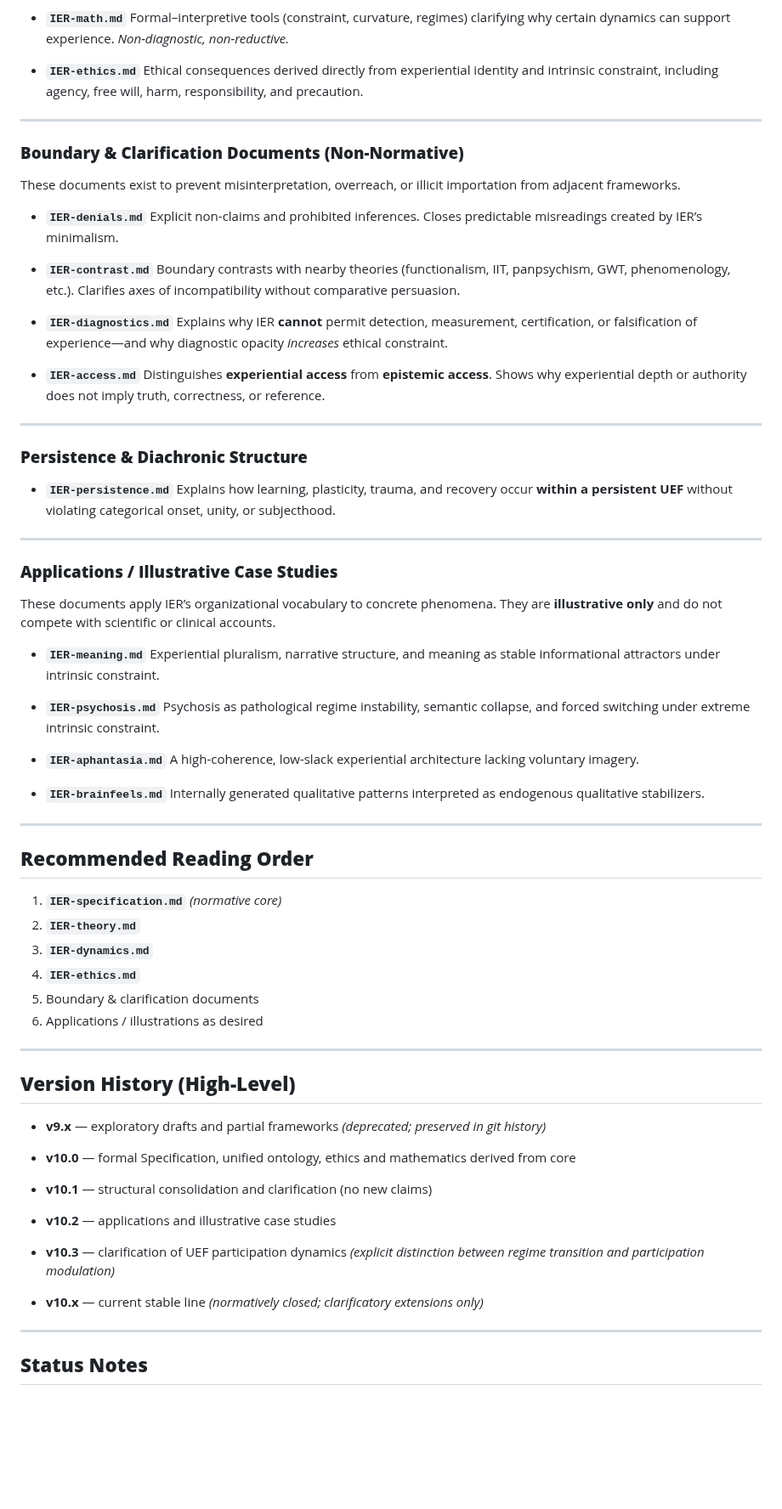
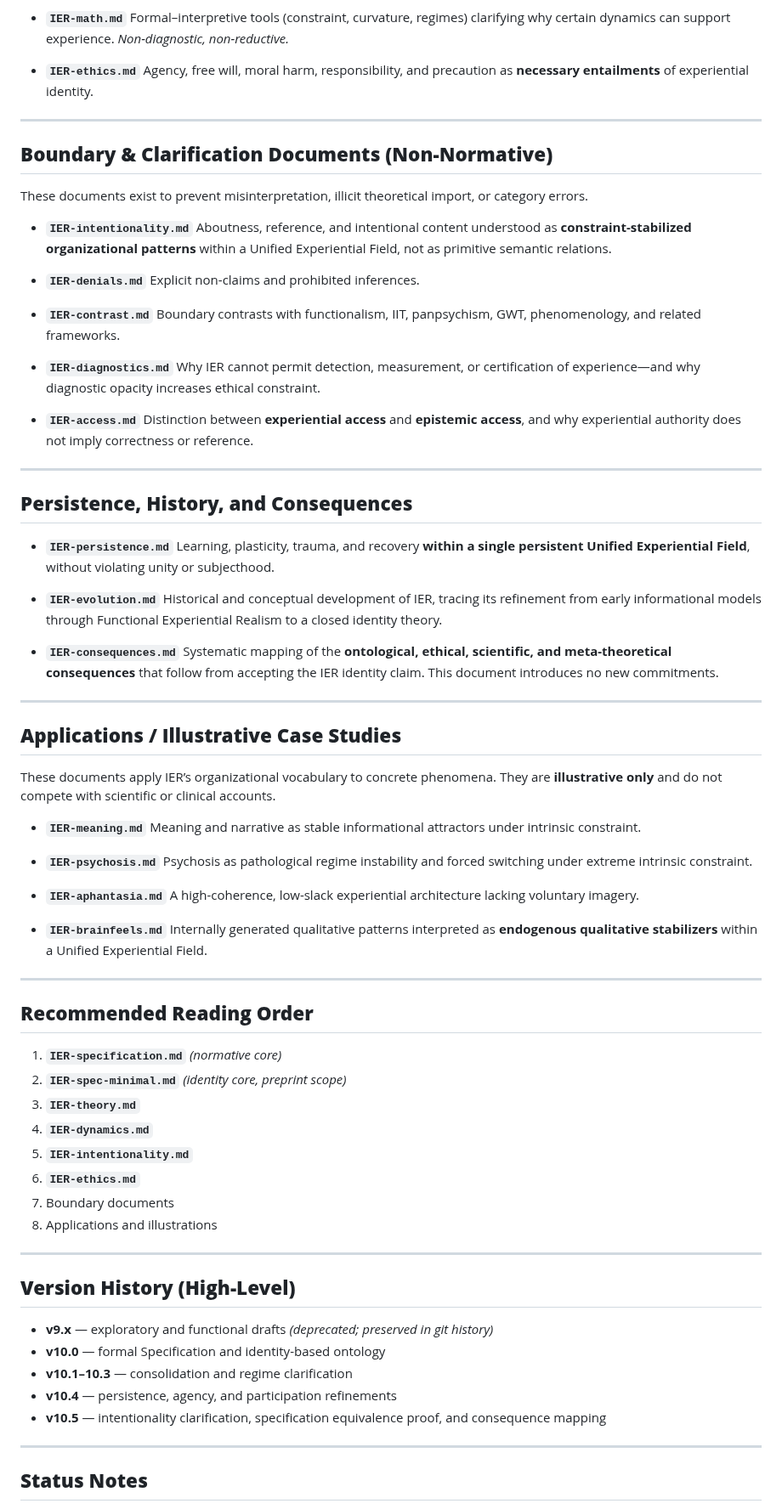
Before and after one commit to mlehotay/ier, a Markdown page: IER/README.md, the part around one of its changes. Shown at 85% size. Rendered like a GitHub page; blank space fills up the shorter version.

```diff
--- a/IER/README.md
+++ b/IER/README.md
@@ -85,84 +98,84 @@ These documents unpack the Specification without adding primitives, diagnostics,
   *Non-diagnostic, non-reductive.*
 
 * **`IER-ethics.md`**
-  Ethical consequences derived directly from experiential identity and intrinsic constraint, including agency, free will, harm, responsibility, and precaution.
+  Agency, free will, moral harm, responsibility, and precaution as **necessary entailments** of experiential identity.
 
 ---
 
-### **Boundary & Clarification Documents (Non-Normative)**
+## **Boundary & Clarification Documents (Non-Normative)**
 
-These documents exist to prevent misinterpretation, overreach, or illicit importation from adjacent frameworks.
+These documents exist to prevent misinterpretation, illicit theoretical import, or category errors.
+
+* **`IER-intentionality.md`**
+  Aboutness, reference, and intentional content understood as **constraint-stabilized organizational patterns** within a Unified Experiential Field, not as primitive semantic relations.
 
 * **`IER-denials.md`**
   Explicit non-claims and prohibited inferences.
-  Closes predictable misreadings created by IER’s minimalism.
 
 * **`IER-contrast.md`**
-  Boundary contrasts with nearby theories (functionalism, IIT, panpsychism, GWT, phenomenology, etc.).
-  Clarifies axes of incompatibility without comparative persuasion.
+  Boundary contrasts with functionalism, IIT, panpsychism, GWT, phenomenology, and related frameworks.
 
 * **`IER-diagnostics.md`**
-  Explains why IER **cannot** permit detection, measurement, certification, or falsification of experience—and why diagnostic opacity *increases* ethical constraint.
+  Why IER cannot permit detection, measurement, or certification of experience—and why diagnostic opacity increases ethical constraint.
 
 * **`IER-access.md`**
-  Distinguishes **experiential access** from **epistemic access**.
-  Shows why experiential depth or authority does not imply truth, correctness, or reference.
+  Distinction between **experiential access** and **epistemic access**, and why experiential authority does not imply correctness or reference.
 
 ---
 
-### **Persistence & Diachronic Structure**
+## **Persistence, History, and Consequences**
 
 * **`IER-persistence.md`**
-  Explains how learning, plasticity, trauma, and recovery occur **within a persistent UEF** without violating categorical onset, unity, or subjecthood.
+  Learning, plasticity, trauma, and recovery **within a single persistent Unified Experiential Field**, without violating unity or subjecthood.
+
+* **`IER-evolution.md`**
+  Historical and conceptual development of IER, tracing its refinement from early informational models through Functional Experiential Realism to a closed identity theory.
+
+* **`IER-consequences.md`**
+  Systematic mapping of the **ontological, ethical, scientific, and meta-theoretical consequences** that follow from accepting the IER identity claim.
+  This document introduces no new commitments.
 
 ---
 
-### **Applications / Illustrative Case Studies**
+## **Applications / Illustrative Case Studies**
 
 These documents apply IER’s organizational vocabulary to concrete phenomena.
 They are **illustrative only** and do not compete with scientific or clinical accounts.
 
 * **`IER-meaning.md`**
-  Experiential pluralism, narrative structure, and meaning as stable informational attractors under intrinsic constraint.
+  Meaning and narrative as stable informational attractors under intrinsic constraint.
 
 * **`IER-psychosis.md`**
-  Psychosis as pathological regime instability, semantic collapse, and forced switching under extreme intrinsic constraint.
+  Psychosis as pathological regime instability and forced switching under extreme intrinsic constraint.
 
 * **`IER-aphantasia.md`**
   A high-coherence, low-slack experiential architecture lacking voluntary imagery.
 
 * **`IER-brainfeels.md`**
-  Internally generated qualitative patterns interpreted as endogenous qualitative stabilizers.
+  Internally generated qualitative patterns interpreted as **endogenous qualitative stabilizers** within a Unified Experiential Field.
 
 ---
 
 ## **Recommended Reading Order**
 
 1. **`IER-specification.md`** *(normative core)*
-2. **`IER-theory.md`**
-3. **`IER-dynamics.md`**
-4. **`IER-ethics.md`**
-5. Boundary & clarification documents
-6. Applications / illustrations as desired
+2. **`IER-spec-minimal.md`** *(identity core, preprint scope)*
+3. **`IER-theory.md`**
+4. **`IER-dynamics.md`**
+5. **`IER-intentionality.md`**
+6. **`IER-ethics.md`**
+7. Boundary documents
+8. Applications and illustrations
 
 ---
 
 ## **Version History (High-Level)**
 
-* **v9.x** — exploratory drafts and partial frameworks
-  *(deprecated; preserved in git history)*
-
-* **v10.0** — formal Specification, unified ontology, ethics and mathematics derived from core
-
-* **v10.1** — structural consolidation and clarification (no new claims)
-
-* **v10.2** — applications and illustrative case studies
-
-* **v10.3** — clarification of UEF participation dynamics
-  *(explicit distinction between regime transition and participation modulation)*
-
-* **v10.x** — current stable line
-  *(normatively closed; clarificatory extensions only)*
+* **v9.x** — exploratory and functional drafts *(deprecated; preserved in git history)*
+* **v10.0** — formal Specification and identity-based ontology
+* **v10.1–10.3** — consolidation and regime clarification
+* **v10.4** — persistence, agency, and participation refinements
+* **v10.5** — intentionality clarification, specification equivalence proof, and consequence mapping
 
 ---
 
```
Also changed, not shown: other parts of IER/README.md (+58 -44 lines), IER/IER-intentionality.md (added, +270 -0 lines), IER/IER-consequences.md (renamed from IER/IER-concequences.md).
